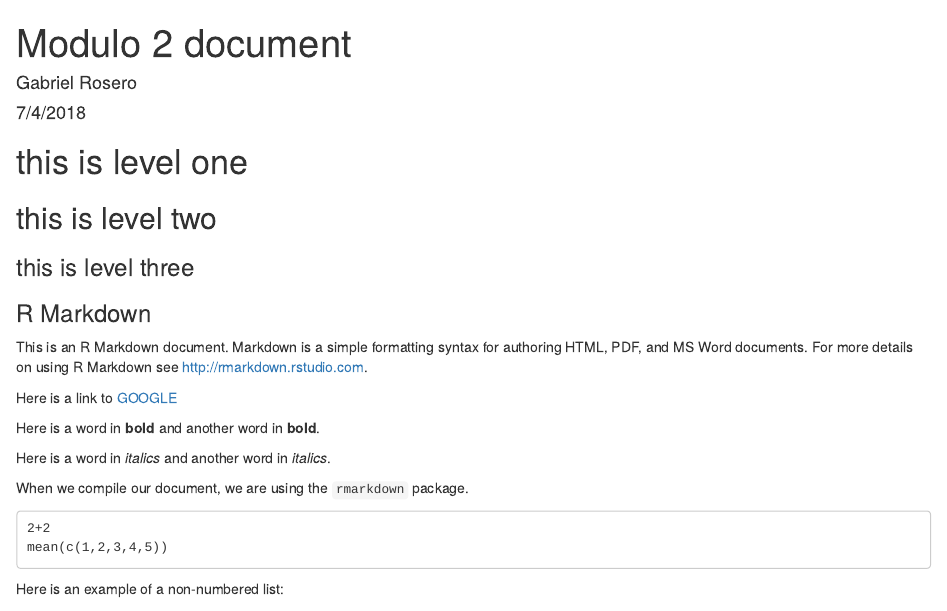
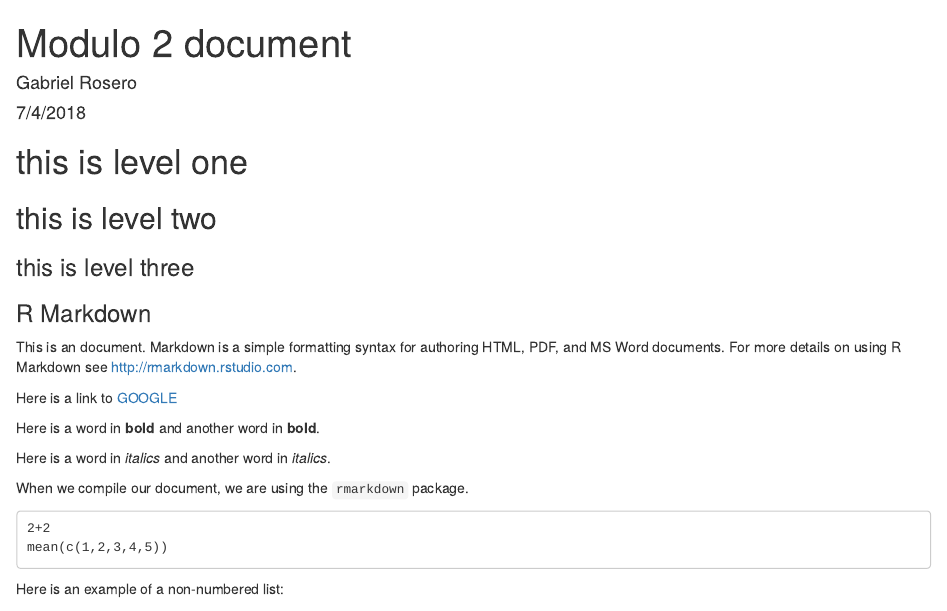
Before and after one commit to gabrielrosero/Module-2-R-markdown-document, an R Markdown document (Module 2 rmd.Rmd): the page in a window 1100 px wide, from its top. Rendered offline with R 4.5, knitr and Pandoc, with nearby package versions.

Commit message:
Hola Lisa

```diff
--- a/Module 2 rmd.Rmd
+++ b/Module 2 rmd.Rmd
@@ -17,7 +17,7 @@ knitr::opts_chunk$set(echo = TRUE)
 ### this is level three
 ### R Markdown
 
-This is an R Markdown document. Markdown is a simple formatting syntax for authoring HTML, PDF, and MS Word documents. For more details on using R Markdown see <http://rmarkdown.rstudio.com>.
+This is an document. Markdown is a simple formatting syntax for authoring HTML, PDF, and MS Word documents. For more details on using R Markdown see <http://rmarkdown.rstudio.com>.
 
 Here is a link to [GOOGLE](https://www.google.com/)
 
```
